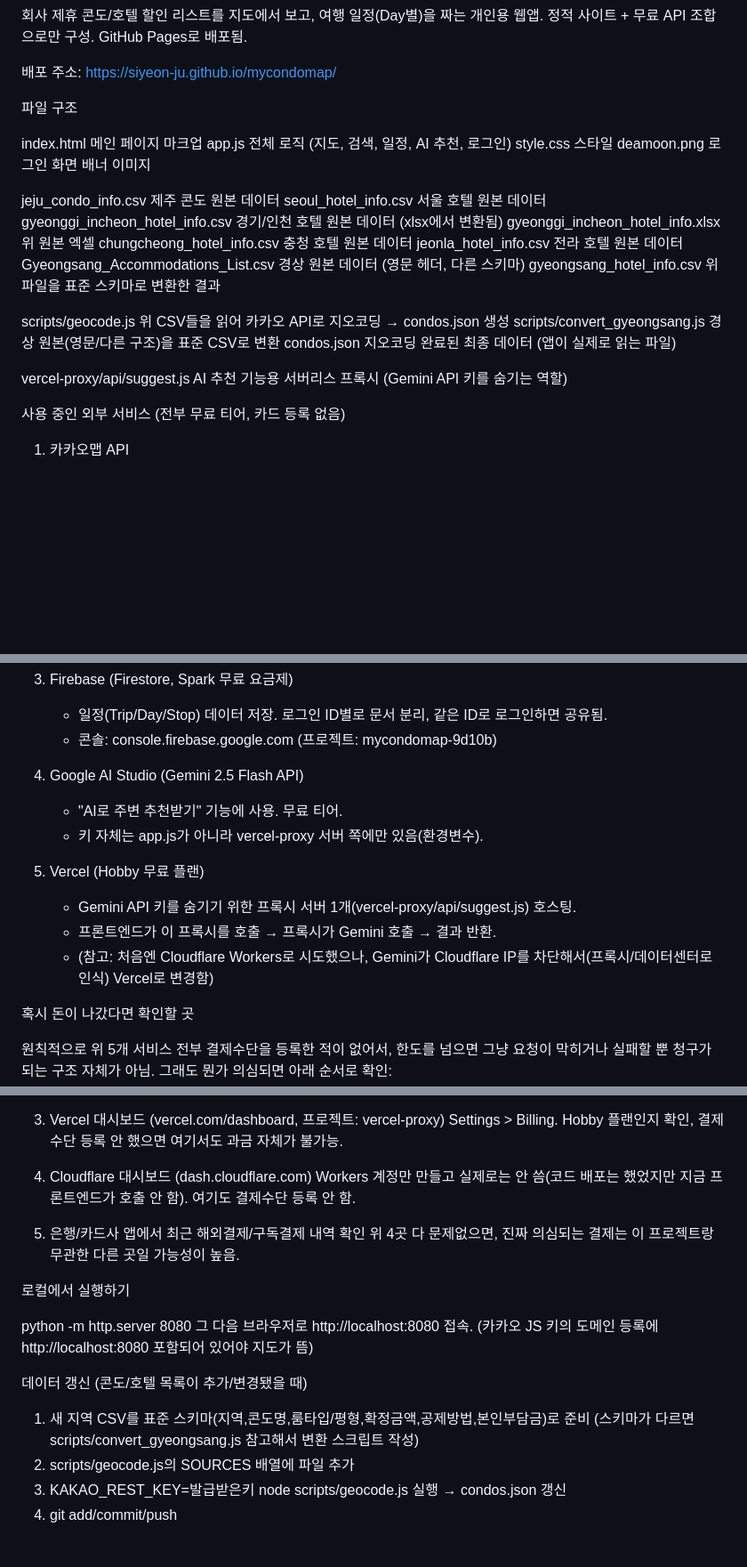
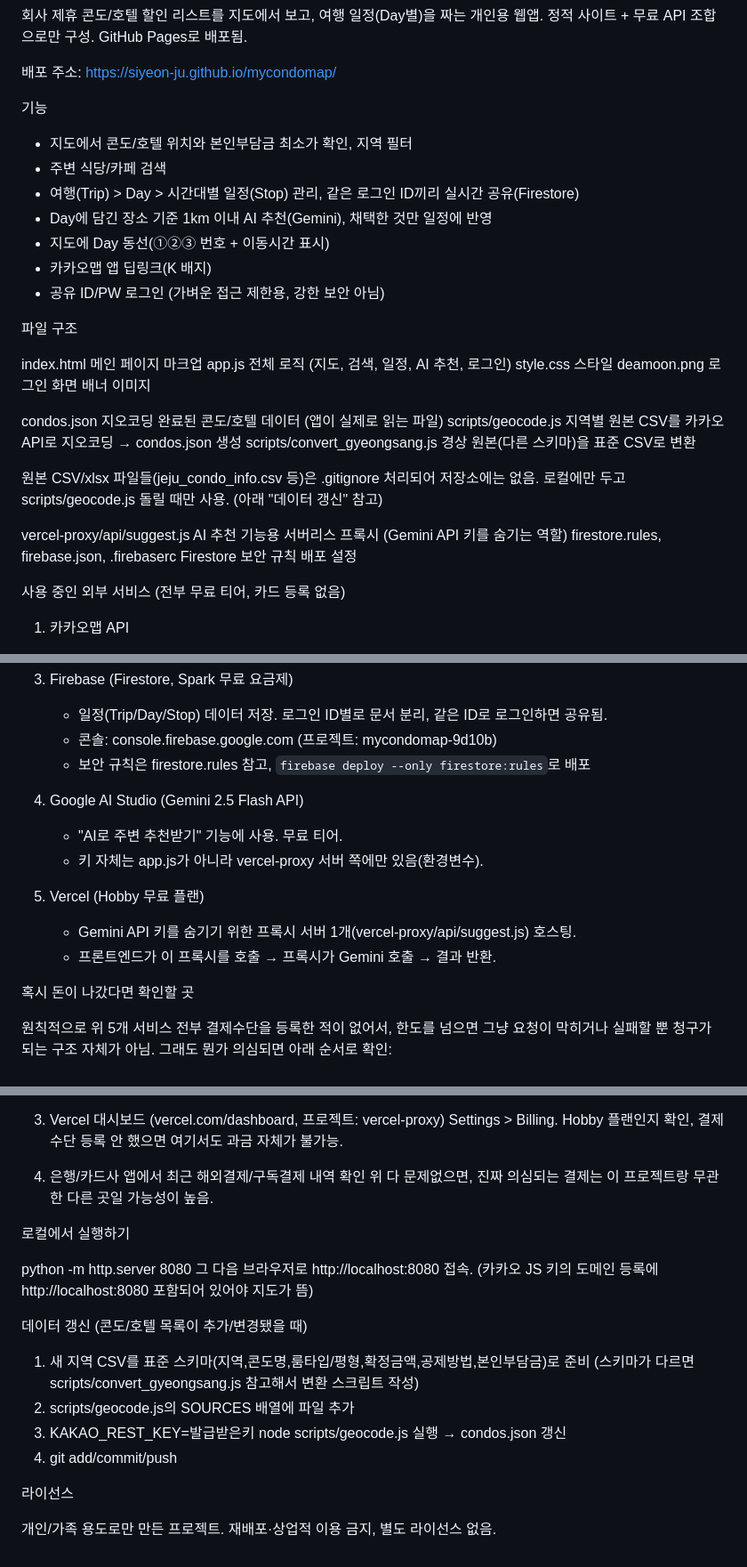
Before and after one commit to SiYeon-Ju/mycondomap, a Markdown page: README.md, 3 parts joined by grey strips. Shown at 89% size. GitHub-like rendering; blank space fills up the shorter version.

Commit message:
Rewrite README as current-state doc, add personal-use notice
Dropped process/history notes (e.g. the Cloudflare-to-Vercel switch),
kept only what the project actually is and how to run/update it now.
Reflects the CSVs moving to .gitignore and the new Firestore rules files.

```diff
--- a/README.md
+++ b/README.md
@@ -4,6 +4,17 @@ my콘도맵
 정적 사이트 + 무료 API 조합으로만 구성. GitHub Pages로 배포됨.
 
 배포 주소: https://siyeon-ju.github.io/mycondomap/
+
+
+기능
+
+- 지도에서 콘도/호텔 위치와 본인부담금 최소가 확인, 지역 필터
+- 주변 식당/카페 검색
+- 여행(Trip) > Day > 시간대별 일정(Stop) 관리, 같은 로그인 ID끼리 실시간 공유(Firestore)
+- Day에 담긴 장소 기준 1km 이내 AI 추천(Gemini), 채택한 것만 일정에 반영
+- 지도에 Day 동선(①②③ 번호 + 이동시간 표시)
+- 카카오맵 앱 딥링크(K 배지)
+- 공유 ID/PW 로그인 (가벼운 접근 제한용, 강한 보안 아님)
 
 
 파일 구조
@@ -13,20 +24,15 @@ app.js                전체 로직 (지도, 검색, 일정, AI 추천, 로그
 style.css             스타일
 deamoon.png           로그인 화면 배너 이미지
 
-jeju_condo_info.csv              제주 콘도 원본 데이터
-seoul_hotel_info.csv             서울 호텔 원본 데이터
-gyeonggi_incheon_hotel_info.csv  경기/인천 호텔 원본 데이터 (xlsx에서 변환됨)
-gyeonggi_incheon_hotel_info.xlsx 위 원본 엑셀
-chungcheong_hotel_info.csv       충청 호텔 원본 데이터
-jeonla_hotel_info.csv            전라 호텔 원본 데이터
-Gyeongsang_Accommodations_List.csv  경상 원본 데이터 (영문 헤더, 다른 스키마)
-gyeongsang_hotel_info.csv        위 파일을 표준 스키마로 변환한 결과
+condos.json           지오코딩 완료된 콘도/호텔 데이터 (앱이 실제로 읽는 파일)
+scripts/geocode.js             지역별 원본 CSV를 카카오 API로 지오코딩 → condos.json 생성
+scripts/convert_gyeongsang.js  경상 원본(다른 스키마)을 표준 CSV로 변환
 
-scripts/geocode.js             위 CSV들을 읽어 카카오 API로 지오코딩 → condos.json 생성
-scripts/convert_gyeongsang.js  경상 원본(영문/다른 구조)을 표준 CSV로 변환
-condos.json                    지오코딩 완료된 최종 데이터 (앱이 실제로 읽는 파일)
+원본 CSV/xlsx 파일들(jeju_condo_info.csv 등)은 .gitignore 처리되어 저장소에는 없음.
+로컬에만 두고 scripts/geocode.js 돌릴 때만 사용. (아래 "데이터 갱신" 참고)
 
 vercel-proxy/api/suggest.js    AI 추천 기능용 서버리스 프록시 (Gemini API 키를 숨기는 역할)
+firestore.rules, firebase.json, .firebaserc    Firestore 보안 규칙 배포 설정
 
 
 사용 중인 외부 서비스 (전부 무료 티어, 카드 등록 없음)
@@ -41,6 +47,7 @@ vercel-proxy/api/suggest.js    AI 추천 기능용 서버리스 프록시 (Gemin
 3. Firebase (Firestore, Spark 무료 요금제)
    - 일정(Trip/Day/Stop) 데이터 저장. 로그인 ID별로 문서 분리, 같은 ID로 로그인하면 공유됨.
    - 콘솔: console.firebase.google.com (프로젝트: mycondomap-9d10b)
+   - 보안 규칙은 firestore.rules 참고, `firebase deploy --only firestore:rules`로 배포
 
 4. Google AI Studio (Gemini 2.5 Flash API)
    - "AI로 주변 추천받기" 기능에 사용. 무료 티어.
@@ -49,7 +56,6 @@ vercel-proxy/api/suggest.js    AI 추천 기능용 서버리스 프록시 (Gemin
 5. Vercel (Hobby 무료 플랜)
    - Gemini API 키를 숨기기 위한 프록시 서버 1개(vercel-proxy/api/suggest.js) 호스팅.
    - 프론트엔드가 이 프록시를 호출 → 프록시가 Gemini 호출 → 결과 반환.
-   - (참고: 처음엔 Cloudflare Workers로 시도했으나, Gemini가 Cloudflare IP를 차단해서(프록시/데이터센터로 인식) Vercel로 변경함)
 
 
 혹시 돈이 나갔다면 확인할 곳
@@ -73,12 +79,8 @@ vercel-proxy/api/suggest.js    AI 추천 기능용 서버리스 프록시 (Gemin
    Settings > Billing. Hobby 플랜인지 확인, 결제수단 등록 안 했으면 여기서도
    과금 자체가 불가능.
 
-4. Cloudflare 대시보드 (dash.cloudflare.com)
-   Workers 계정만 만들고 실제로는 안 씀(코드 배포는 했었지만 지금 프론트엔드가
-   호출 안 함). 여기도 결제수단 등록 안 함.
-
-5. 은행/카드사 앱에서 최근 해외결제/구독결제 내역 확인
-   위 4곳 다 문제없으면, 진짜 의심되는 결제는 이 프로젝트랑 무관한 다른 곳일
+4. 은행/카드사 앱에서 최근 해외결제/구독결제 내역 확인
+   위 다 문제없으면, 진짜 의심되는 결제는 이 프로젝트랑 무관한 다른 곳일
    가능성이 높음.
 
 
@@ -96,3 +98,8 @@ python -m http.server 8080
 2. scripts/geocode.js의 SOURCES 배열에 파일 추가
 3. KAKAO_REST_KEY=발급받은키 node scripts/geocode.js 실행 → condos.json 갱신
 4. git add/commit/push
+
+
+라이선스
+
+개인/가족 용도로만 만든 프로젝트. 재배포·상업적 이용 금지, 별도 라이선스 없음.
```
